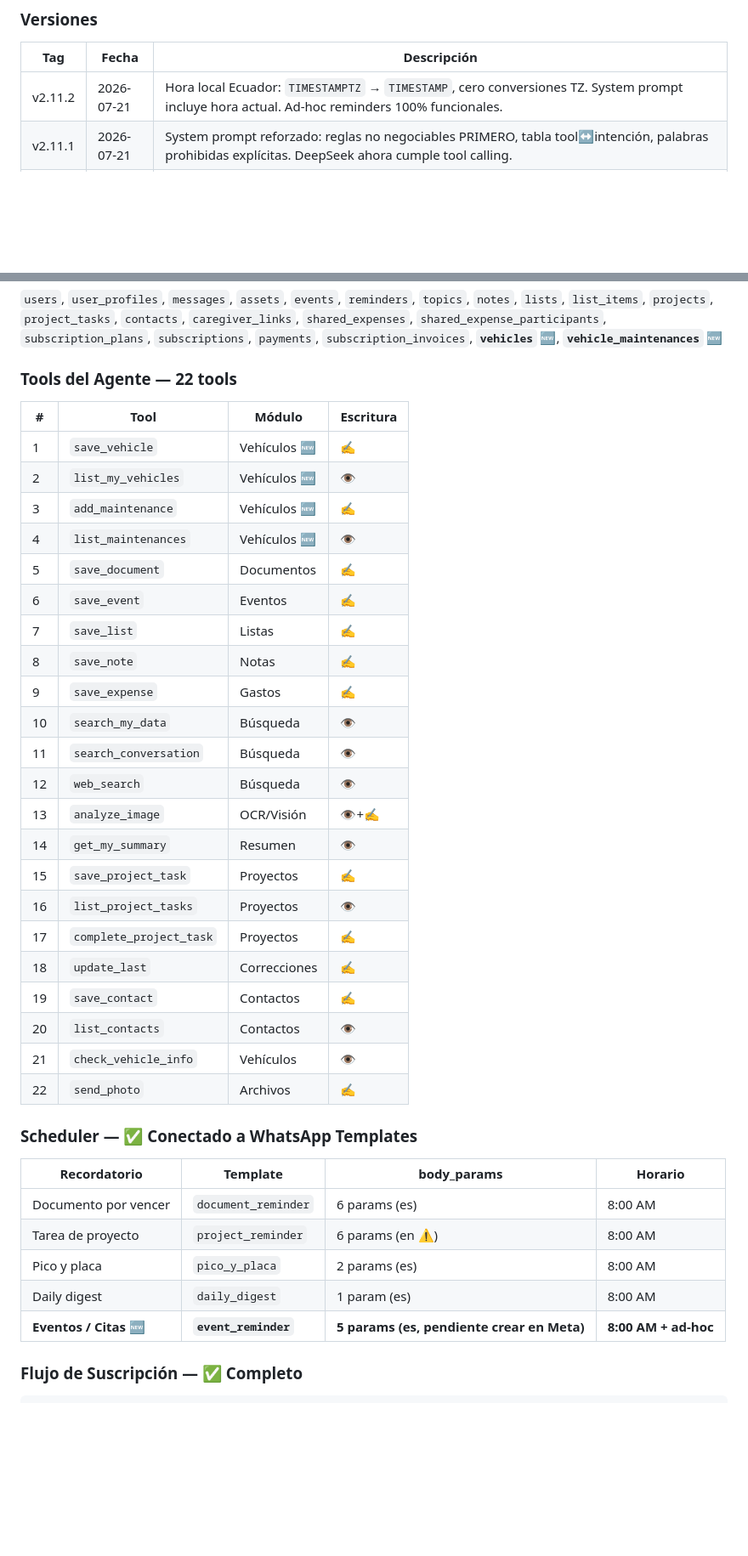
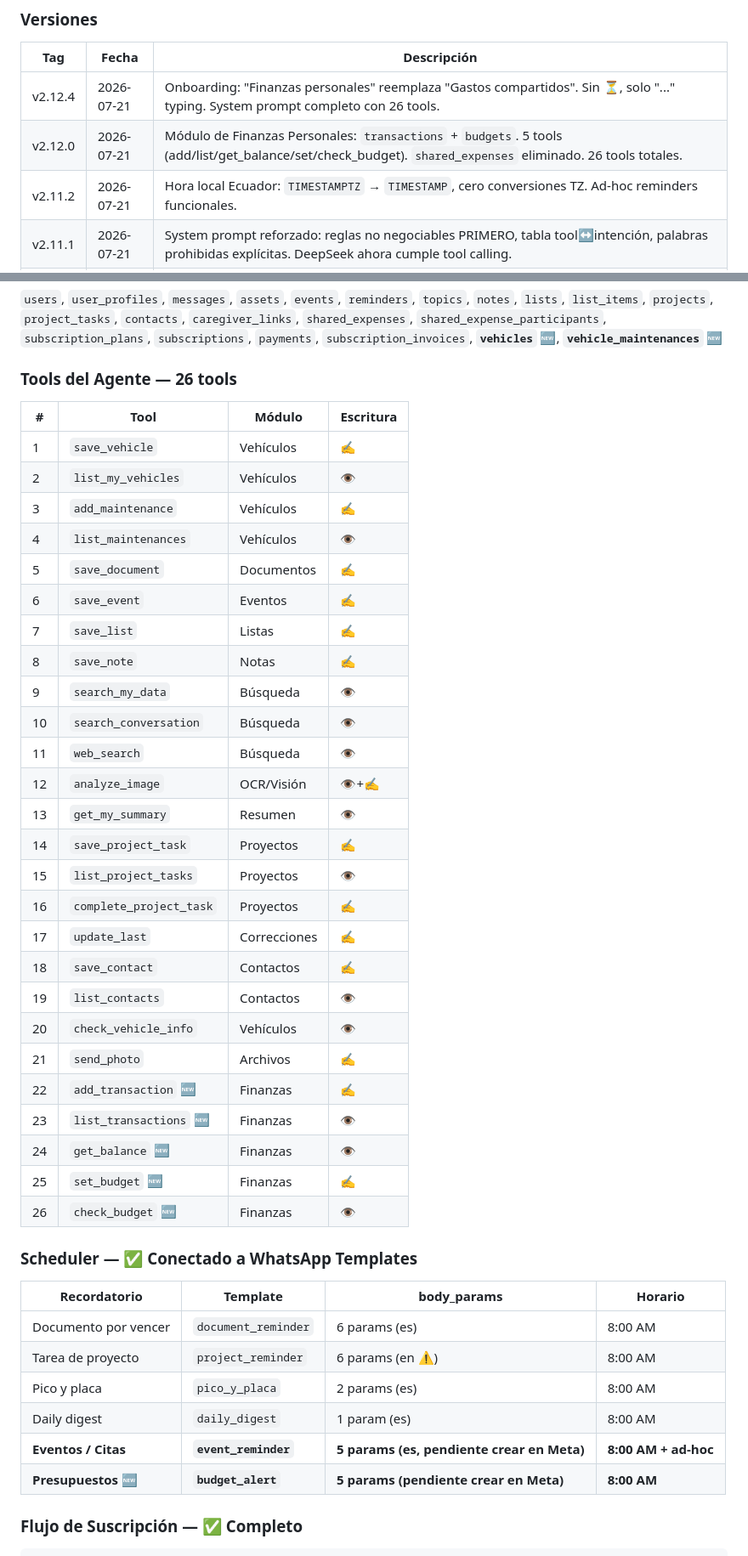
Before and after one commit to pvalarezo/lucho, a Markdown page: PROGRESS.md, 2 parts joined by grey strips. Shown at 85% size. Drawn GitHub-style; blank space fills up the shorter version.

````diff
--- a/PROGRESS.md
+++ b/PROGRESS.md
@@ -10,7 +10,9 @@ Estado actual de cada fase, módulo y entregable. Fase 1 completada con rediseñ
 ### Versiones
 | Tag | Fecha | Descripción |
 |-----|-------|-------------|
-| v2.11.2 | 2026-07-21 | Hora local Ecuador: `TIMESTAMPTZ` → `TIMESTAMP`, cero conversiones TZ. System prompt incluye hora actual. Ad-hoc reminders 100% funcionales. |
+| v2.12.4 | 2026-07-21 | Onboarding: "Finanzas personales" reemplaza "Gastos compartidos". Sin ⏳, solo "..." typing. System prompt completo con 26 tools. |
+| v2.12.0 | 2026-07-21 | Módulo de Finanzas Personales: `transactions` + `budgets`. 5 tools (add/list/get_balance/set/check_budget). `shared_expenses` eliminado. 26 tools totales. |
+| v2.11.2 | 2026-07-21 | Hora local Ecuador: `TIMESTAMPTZ` → `TIMESTAMP`, cero conversiones TZ. Ad-hoc reminders funcionales. |
 | v2.11.1 | 2026-07-21 | System prompt reforzado: reglas no negociables PRIMERO, tabla tool↔intención, palabras prohibidas explícitas. DeepSeek ahora cumple tool calling. |
 | v2.11.0 | 2026-07-21 | Ad-hoc event reminders: `events.target_date` migrado a `TIMESTAMPTZ` con hora. `schedule_event_reminder()` vía `DateTrigger`. `_send_event_reminder` arreglado (antes solo creaba DB records sin enviar). |
 | v2.10.1 | 2026-07-21 | WhatsApp Templates: 4/4 verificados y probados con envío real. `project_reminder` usa `language_code="en"` temporal. Script `test_whatsapp_templates.py`. |
@@ -42,32 +44,36 @@ Estado actual de cada fase, módulo y entregable. Fase 1 completada con rediseñ
 ### Base de Datos — 22 tablas
 `users`, `user_profiles`, `messages`, `assets`, `events`, `reminders`, `topics`, `notes`, `lists`, `list_items`, `projects`, `project_tasks`, `contacts`, `caregiver_links`, `shared_expenses`, `shared_expense_participants`, `subscription_plans`, `subscriptions`, `payments`, `subscription_invoices`, **`vehicles`** 🆕, **`vehicle_maintenances`** 🆕
 
-### Tools del Agente — 22 tools
+### Tools del Agente — 26 tools
 
 | # | Tool | Módulo | Escritura |
 |---|------|--------|-----------|
-| 1 | `save_vehicle` | Vehículos 🆕 | ✍️ |
-| 2 | `list_my_vehicles` | Vehículos 🆕 | 👁️ |
-| 3 | `add_maintenance` | Vehículos 🆕 | ✍️ |
-| 4 | `list_maintenances` | Vehículos 🆕 | 👁️ |
+| 1 | `save_vehicle` | Vehículos | ✍️ |
+| 2 | `list_my_vehicles` | Vehículos | 👁️ |
+| 3 | `add_maintenance` | Vehículos | ✍️ |
+| 4 | `list_maintenances` | Vehículos | 👁️ |
 | 5 | `save_document` | Documentos | ✍️ |
 | 6 | `save_event` | Eventos | ✍️ |
 | 7 | `save_list` | Listas | ✍️ |
 | 8 | `save_note` | Notas | ✍️ |
-| 9 | `save_expense` | Gastos | ✍️ |
-| 10 | `search_my_data` | Búsqueda | 👁️ |
-| 11 | `search_conversation` | Búsqueda | 👁️ |
-| 12 | `web_search` | Búsqueda | 👁️ |
-| 13 | `analyze_image` | OCR/Visión | 👁️+✍️ |
-| 14 | `get_my_summary` | Resumen | 👁️ |
-| 15 | `save_project_task` | Proyectos | ✍️ |
-| 16 | `list_project_tasks` | Proyectos | 👁️ |
-| 17 | `complete_project_task` | Proyectos | ✍️ |
-| 18 | `update_last` | Correcciones | ✍️ |
-| 19 | `save_contact` | Contactos | ✍️ |
-| 20 | `list_contacts` | Contactos | 👁️ |
-| 21 | `check_vehicle_info` | Vehículos | 👁️ |
-| 22 | `send_photo` | Archivos | ✍️ |
+| 9 | `search_my_data` | Búsqueda | 👁️ |
+| 10 | `search_conversation` | Búsqueda | 👁️ |
+| 11 | `web_search` | Búsqueda | 👁️ |
+| 12 | `analyze_image` | OCR/Visión | 👁️+✍️ |
+| 13 | `get_my_summary` | Resumen | 👁️ |
+| 14 | `save_project_task` | Proyectos | ✍️ |
+| 15 | `list_project_tasks` | Proyectos | 👁️ |
+| 16 | `complete_project_task` | Proyectos | ✍️ |
+| 17 | `update_last` | Correcciones | ✍️ |
+| 18 | `save_contact` | Contactos | ✍️ |
+| 19 | `list_contacts` | Contactos | 👁️ |
+| 20 | `check_vehicle_info` | Vehículos | 👁️ |
+| 21 | `send_photo` | Archivos | ✍️ |
+| 22 | `add_transaction` 🆕 | Finanzas | ✍️ |
+| 23 | `list_transactions` 🆕 | Finanzas | 👁️ |
+| 24 | `get_balance` 🆕 | Finanzas | 👁️ |
+| 25 | `set_budget` 🆕 | Finanzas | ✍️ |
+| 26 | `check_budget` 🆕 | Finanzas | 👁️ |
 
 ### Scheduler — ✅ Conectado a WhatsApp Templates
 
@@ -77,7 +83,8 @@ Estado actual de cada fase, módulo y entregable. Fase 1 completada con rediseñ
 | Tarea de proyecto | `project_reminder` | 6 params (en ⚠️) | 8:00 AM |
 | Pico y placa | `pico_y_placa` | 2 params (es) | 8:00 AM |
 | Daily digest | `daily_digest` | 1 param (es) | 8:00 AM |
-| **Eventos / Citas** 🆕 | **`event_reminder`** | **5 params (es, pendiente crear en Meta)** | **8:00 AM + ad-hoc** |
+| **Eventos / Citas** | **`event_reminder`** | **5 params (es, pendiente crear en Meta)** | **8:00 AM + ad-hoc** |
+| **Presupuestos** 🆕 | **`budget_alert`** | **5 params (pendiente crear en Meta)** | **8:00 AM** |
 
 ### Flujo de Suscripción — ✅ Completo
 ```
````
Also changed, not shown: other parts of PROGRESS.md (+4 -1 lines), NEXT_SESSION.md (+62 -63 lines).
